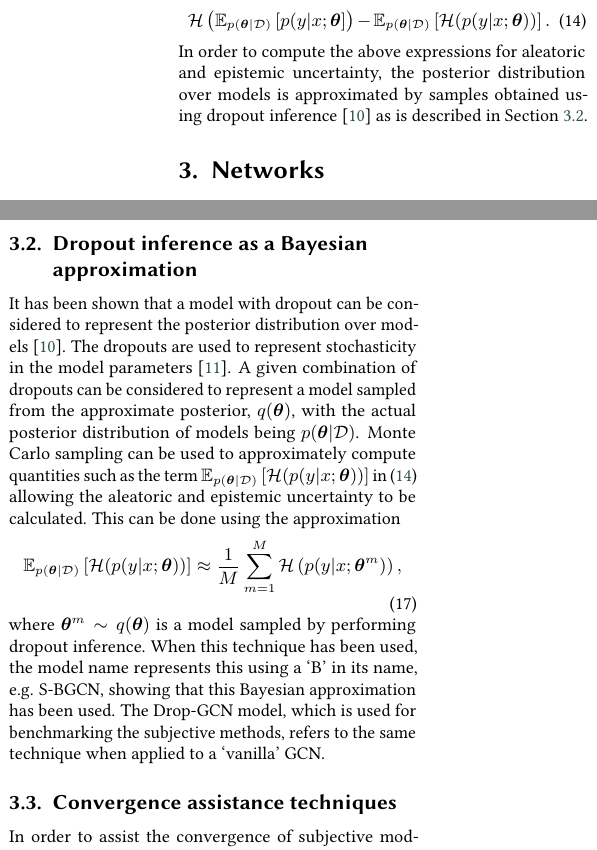
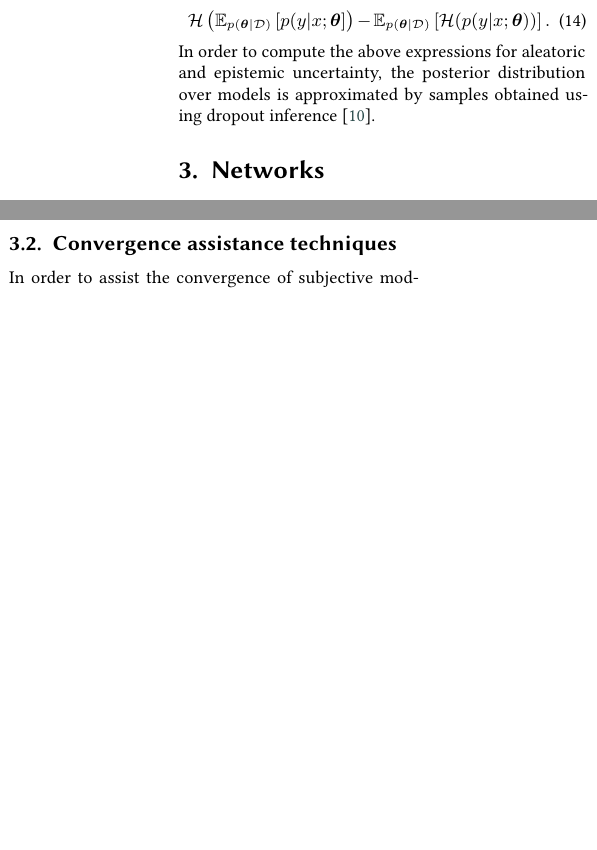
Before and after one commit to iainrolland/uncertainty_graph, a LaTeX document (latex/CEUR/paper.tex): two parts of the columns of page 3 of 9 before the commit and two parts of the columns of page 3 of 8 after it, joined at a grey line, cut so that both start at the same text, the shorter picture padded with empty space. Compiled offline with pdfLaTeX; a LaTeX package or settings file that is missing is left out.

Commit message:
Removed section explaining dropout inference, and will have to assume reader will follow references if unfamiliar.

```diff
--- a/latex/CEUR/paper.tex
+++ b/latex/CEUR/paper.tex
@@ -182,7 +182,7 @@ The epistemic uncertainty, therefore, is given by the difference between these t
     \mathcal{H}\left(\mathbb{E}_{p(\boldsymbol{\theta}\vert \mathcal{D})}\left[p(y\vert x;\boldsymbol{\theta}\right]\right)-\mathbb{E}_{p\left(\boldsymbol{\theta}\vert \mathcal{D}\right)}\left[\mathcal{H}(p(y\vert x; \boldsymbol{\theta}))\right].
 \label{eq::epistemic}
 \end{equation}
-In order to compute the above expressions for aleatoric and epistemic uncertainty, the posterior distribution over models is approximated by samples obtained using dropout inference \cite{Gal2016} as is described in Section \ref{sec::dropout_bayesian}.
+In order to compute the above expressions for aleatoric and epistemic uncertainty, the posterior distribution over models is approximated by samples obtained using dropout inference \cite{Gal2016}.
 
 \section{Networks}
 \label{sec::networks}
@@ -211,19 +211,6 @@ This loss, $\mathcal{L}(\boldsymbol{\theta})$, is given by
 \end{equation}
 where $i\in\mathbb{L}$ refers to the fact that the loss is computed using a sum only over nodes in the training set, $\mathbb{L}$.
 Models trained with such an output activation and loss function will be denoted using the `S-' prefix in order to indicate they provide subjective predictions, e.g. S-GCN.
-\subsection{Dropout inference as a Bayesian approximation}
-\label{sec::dropout_bayesian}
-It has been shown that a model with dropout can be considered to represent the posterior distribution over models \cite{Gal2016}.
-The dropouts are used to represent stochasticity in the model parameters \cite{Ryu2019}.
-A given combination of dropouts can be considered to represent a model sampled from the approximate posterior, $q(\boldsymbol{\theta})$, with the actual posterior distribution of models being $p(\boldsymbol{\theta}|\mathcal{D})$.
-Monte Carlo sampling can be used to approximately compute quantities such as the term $\mathbb{E}_{p\left(\boldsymbol{\theta}\vert \mathcal{D}\right)}\left[\mathcal{H}(p(y\vert x; \boldsymbol{\theta}))\right]$ in (\ref{eq::epistemic}) allowing the aleatoric and epistemic uncertainty to be calculated.
-This can be done using the approximation
-\begin{equation}
-    \mathbb{E}_{p\left(\boldsymbol{\theta}\vert \mathcal{D}\right)}\left[\mathcal{H}(p(y\vert x; \boldsymbol{\theta}))\right]\approx\frac{1}{M}\sum_{m=1}^M \mathcal{H}\left(p(y\vert x; \boldsymbol{\theta}^m)\right),
-\end{equation}
-where $\boldsymbol{\theta}^m\sim q(\boldsymbol{\theta})$ is a model sampled by performing dropout inference.
-When this technique has been used, the model name represents this using a `B' in its name, e.g. S-BGCN, showing that this Bayesian approximation has been used.
-The Drop-GCN model, which is used for benchmarking the subjective methods, refers to the same technique when applied to a `vanilla' GCN.
 
 \subsection{Convergence assistance techniques}
 In order to assist the convergence of subjective models, two additional assistance techniques have been used: teacher knowledge distillation and the use of a Dirichlet prior.
```
